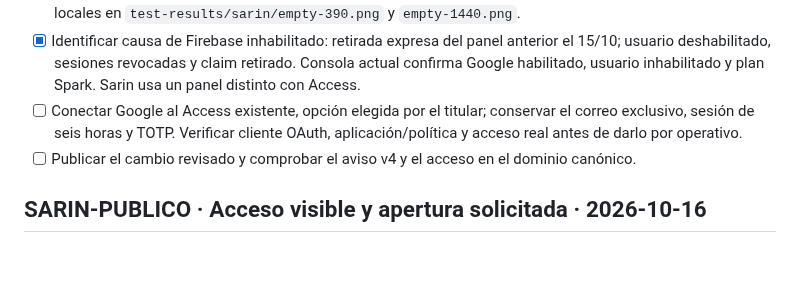
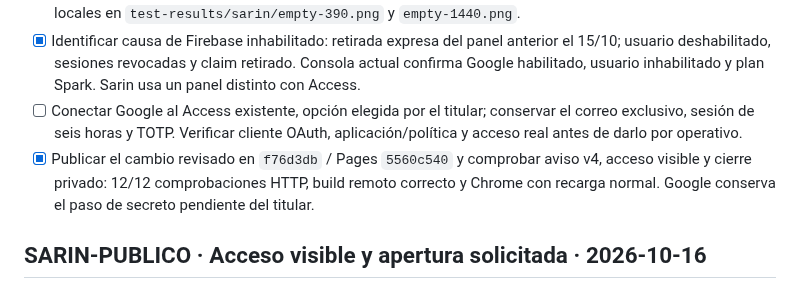
Before and after one commit to andresleosan/ALSDevStudio, a Markdown page: tasks.md, the part around the change. Rendered like a GitHub page; blank space fills up the shorter version.

```diff
--- a/tasks.md
+++ b/tasks.md
@@ -7,7 +7,7 @@
 - [x] Verificar UI/sesiones 39/39 y build/sesiones/administración 107/107. Cinco anchos 320–1440 px, teclado, objetivos de 44 px, axe sin hallazgos y contacto sin JavaScript. Revisión independiente sin P1/P2; capturas locales en `test-results/sarin/empty-390.png` y `empty-1440.png`.
 - [x] Identificar causa de Firebase inhabilitado: retirada expresa del panel anterior el 15/10; usuario deshabilitado, sesiones revocadas y claim retirado. Consola actual confirma Google habilitado, usuario inhabilitado y plan Spark. Sarin usa un panel distinto con Access.
 - [ ] Conectar Google al Access existente, opción elegida por el titular; conservar el correo exclusivo, sesión de seis horas y TOTP. Verificar cliente OAuth, aplicación/política y acceso real antes de darlo por operativo.
-- [ ] Publicar el cambio revisado y comprobar el aviso v4 y el acceso en el dominio canónico.
+- [x] Publicar el cambio revisado en `f76d3db` / Pages `5560c540` y comprobar aviso v4, acceso visible y cierre privado: 12/12 comprobaciones HTTP, build remoto correcto y Chrome con recarga normal. Google conserva el paso de secreto pendiente del titular.
 
 ## SARIN-PUBLICO · Acceso visible y apertura solicitada · 2026-10-16
 
```
Also changed, not shown: docs/SARIN-OPERACION.md (+4 -2 lines).
